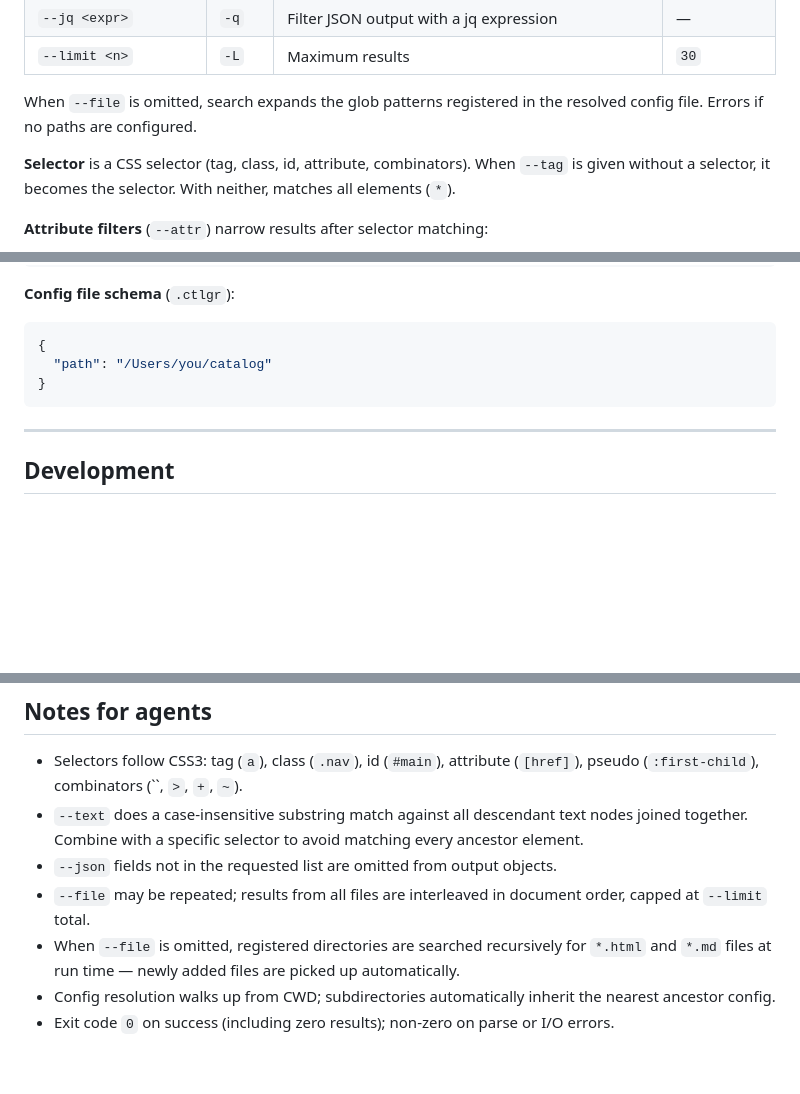
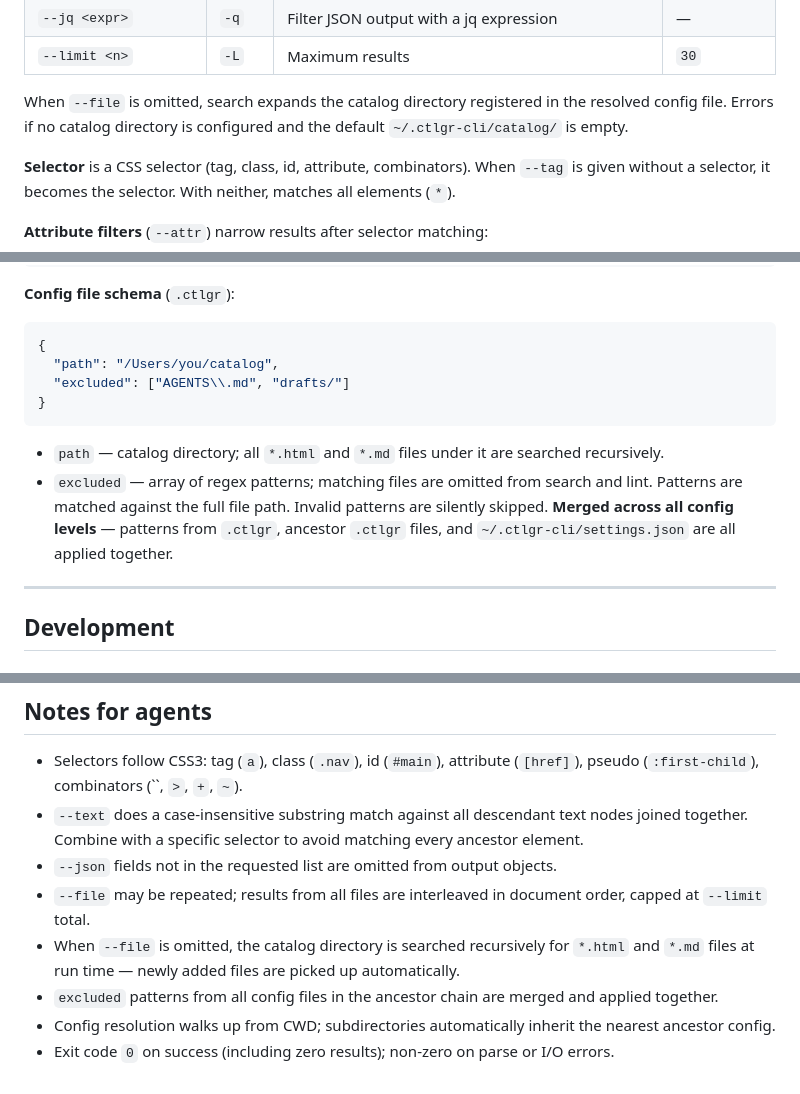
Before and after one commit to jezumbro/ctlgr-cli, a Markdown page: AGENTS.md, 3 parts joined by grey strips. Drawn GitHub-style; blank space fills up the shorter version.

Commit message:
docs: update AGENTS.md for excluded field, remove spec

````diff
--- a/AGENTS.md
+++ b/AGENTS.md
@@ -28,7 +28,7 @@ ctlgr search [<selector>] [flags]
 | `--jq <expr>`           | `-q`  | Filter JSON output with a jq expression                       | —              |
 | `--limit <n>`           | `-L`  | Maximum results                                               | `30`           |
 
-When `--file` is omitted, search expands the glob patterns registered in the resolved config file. Errors if no paths are configured.
+When `--file` is omitted, search expands the catalog directory registered in the resolved config file. Errors if no catalog directory is configured and the default `~/.ctlgr-cli/catalog/` is empty.
 
 **Selector** is a CSS selector (tag, class, id, attribute, combinators). When `--tag` is given without a selector, it becomes the selector. With neither, matches all elements (`*`).
 
@@ -133,9 +133,13 @@ ctlgr config list
 
 ```json
 {
-  "path": "/Users/you/catalog"
+  "path": "/Users/you/catalog",
+  "excluded": ["AGENTS\\.md", "drafts/"]
 }
 ```
+
+- `path` — catalog directory; all `*.html` and `*.md` files under it are searched recursively.
+- `excluded` — array of regex patterns; matching files are omitted from search and lint. Patterns are matched against the full file path. Invalid patterns are silently skipped. **Merged across all config levels** — patterns from `.ctlgr`, ancestor `.ctlgr` files, and `~/.ctlgr-cli/settings.json` are all applied together.
 
 ---
 
@@ -175,6 +179,7 @@ implementation details that should stay hidden.
 - `--text` does a case-insensitive substring match against all descendant text nodes joined together. Combine with a specific selector to avoid matching every ancestor element.
 - `--json` fields not in the requested list are omitted from output objects.
 - `--file` may be repeated; results from all files are interleaved in document order, capped at `--limit` total.
-- When `--file` is omitted, registered directories are searched recursively for `*.html` and `*.md` files at run time — newly added files are picked up automatically.
+- When `--file` is omitted, the catalog directory is searched recursively for `*.html` and `*.md` files at run time — newly added files are picked up automatically.
+- `excluded` patterns from all config files in the ancestor chain are merged and applied together.
 - Config resolution walks up from CWD; subdirectories automatically inherit the nearest ancestor config.
 - Exit code `0` on success (including zero results); non-zero on parse or I/O errors.
````
Also changed, not shown: specs/settings-refactor.md (deleted, +0 -89 lines).
